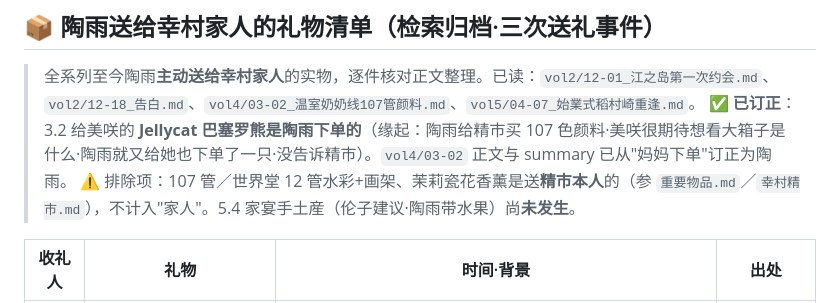
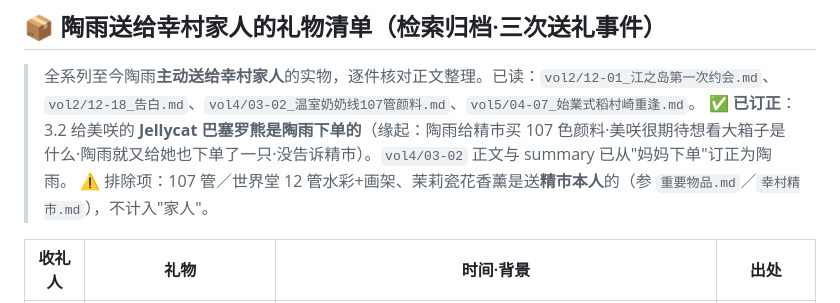
Before and after one commit to iristao215-hash/xcjs, a Markdown page: memory/characters/幸村家人.md, the part around the change. Rendered like a GitHub page.

Commit message:
礼物清单：移除 5.4 家宴手土産提及（剧情未到 5.4·礼物未送）
https://claude.ai/code/session_019dR7dqDpfCoyLBuXN1zN1S

```diff
--- a/memory/characters/幸村家人.md
+++ b/memory/characters/幸村家人.md
@@ -162,7 +162,7 @@
 
 > 全系列至今陶雨**主动送给幸村家人**的实物，逐件核对正文整理。已读：`vol2/12-01_江之岛第一次约会.md`、`vol2/12-18_告白.md`、`vol4/03-02_温室奶奶线107管颜料.md`、`vol5/04-07_始業式稻村崎重逢.md`。
 > ✅ **已订正**：3.2 给美咲的 **Jellycat 巴塞罗熊是陶雨下单的**（缘起：陶雨给精市买 107 色颜料·美咲很期待想看大箱子是什么·陶雨就又给她也下单了一只·没告诉精市）。`vol4/03-02` 正文与 summary 已从"妈妈下单"订正为陶雨。
-> ⚠️ 排除项：107 管／世界堂 12 管水彩+画架、茉莉瓷花香薰是送**精市本人**的（参 `重要物品.md`／`幸村精市.md`），不计入"家人"。5.4 家宴手土産（伦子建议·陶雨带水果）尚**未发生**。
+> ⚠️ 排除项：107 管／世界堂 12 管水彩+画架、茉莉瓷花香薰是送**精市本人**的（参 `重要物品.md`／`幸村精市.md`），不计入"家人"。
 
 | 收礼人 | 礼物 | 时间·背景 | 出处 |
 |---|---|---|---|
```
